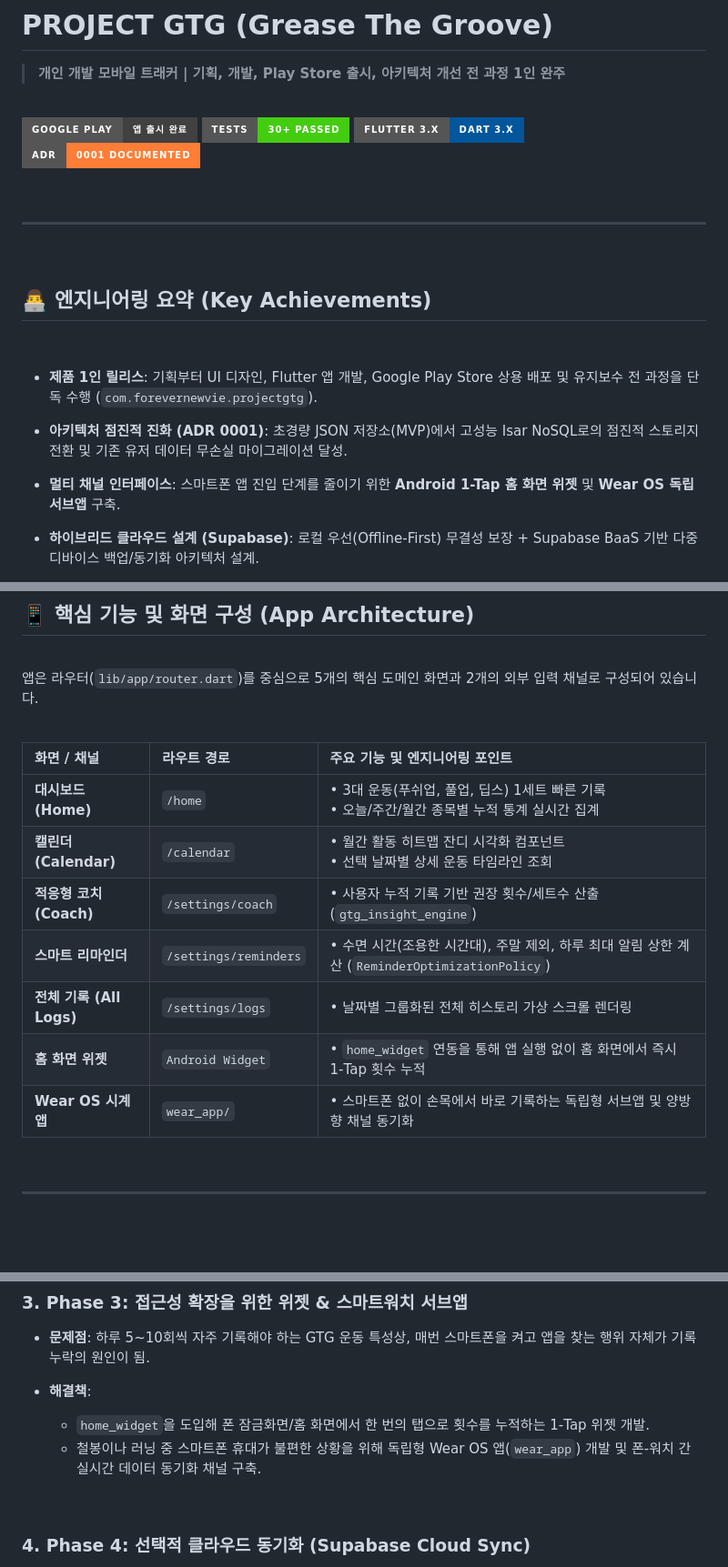
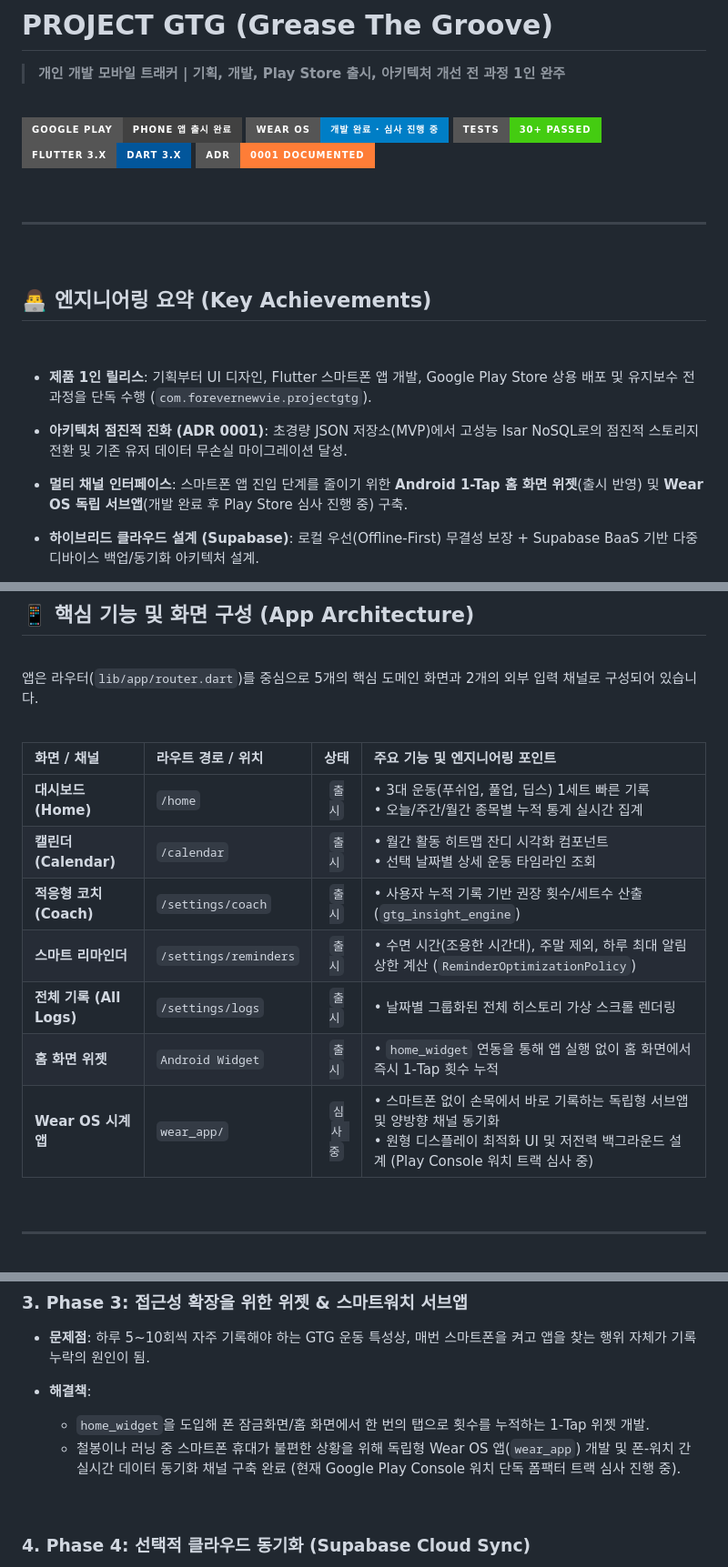
Before and after one commit to Forevernewvie/project-gtg-flutter, a Markdown page: README.md, 3 parts joined by grey strips. Shown at 91% size. Rendered like a GitHub page; badges without logos; blank space fills up the shorter version.

Commit message:
docs: highlight Wear OS in-review status with dedicated badge and track details

```diff
--- a/README.md
+++ b/README.md
@@ -4,7 +4,8 @@
 
 <br/>
 
-[![Google Play Store](https://img.shields.io/badge/Google_Play-앱_출시_완료-414141?style=for-the-badge&logo=google-play&logoColor=white)](https://play.google.com/store/apps/details?id=com.forevernewvie.projectgtg&hl=kr)
+[![Google Play Store](https://img.shields.io/badge/Google_Play-Phone_앱_출시_완료-414141?style=for-the-badge&logo=google-play&logoColor=white)](https://play.google.com/store/apps/details?id=com.forevernewvie.projectgtg&hl=kr)
+[![Wear OS](https://img.shields.io/badge/Wear_OS-개발_완료_·_심사_진행_중-blue?style=for-the-badge&logo=wearos&logoColor=white)](#-핵심-기능-및-화면-구성-app-architecture)
 [![Test Suite](https://img.shields.io/badge/Tests-30+_Passed-success?style=for-the-badge&logo=flutter)](test/)
 [![SDK](https://img.shields.io/badge/Flutter_3.x-Dart_3.x-02569B?style=for-the-badge&logo=flutter)](pubspec.yaml)
 [![ADR](https://img.shields.io/badge/ADR-0001_Documented-orange?style=for-the-badge)](docs/adr/0001-tech-choices.md)
@@ -19,11 +20,11 @@
 
 <br/>
 
-- **제품 1인 릴리스**: 기획부터 UI 디자인, Flutter 앱 개발, Google Play Store 상용 배포 및 유지보수 전 과정을 단독 수행 (`com.forevernewvie.projectgtg`).
+- **제품 1인 릴리스**: 기획부터 UI 디자인, Flutter 스마트폰 앱 개발, Google Play Store 상용 배포 및 유지보수 전 과정을 단독 수행 (`com.forevernewvie.projectgtg`).
 
 - **아키텍처 점진적 진화 (ADR 0001)**: 초경량 JSON 저장소(MVP)에서 고성능 Isar NoSQL로의 점진적 스토리지 전환 및 기존 유저 데이터 무손실 마이그레이션 달성.
 
-- **멀티 채널 인터페이스**: 스마트폰 앱 진입 단계를 줄이기 위한 **Android 1-Tap 홈 화면 위젯** 및 **Wear OS 독립 서브앱** 구축.
+- **멀티 채널 인터페이스**: 스마트폰 앱 진입 단계를 줄이기 위한 **Android 1-Tap 홈 화면 위젯**(출시 반영) 및 **Wear OS 독립 서브앱**(개발 완료 후 Play Store 심사 진행 중) 구축.
 
 - **하이브리드 클라우드 설계 (Supabase)**: 로컬 우선(Offline-First) 무결성 보장 + Supabase BaaS 기반 다중 디바이스 백업/동기화 아키텍처 설계.
 
@@ -43,15 +44,15 @@
 
 <br/>
 
-| 화면 / 채널 | 라우트 경로 | 주요 기능 및 엔지니어링 포인트 |
-| :--- | :--- | :--- |
-| **대시보드 (Home)** | `/home` | • 3대 운동(푸쉬업, 풀업, 딥스) 1세트 빠른 기록<br/>• 오늘/주간/월간 종목별 누적 통계 실시간 집계 |
-| **캘린더 (Calendar)** | `/calendar` | • 월간 활동 히트맵 잔디 시각화 컴포넌트<br/>• 선택 날짜별 상세 운동 타임라인 조회 |
-| **적응형 코치 (Coach)** | `/settings/coach` | • 사용자 누적 기록 기반 권장 횟수/세트수 산출 (`gtg_insight_engine`) |
-| **스마트 리마인더** | `/settings/reminders` | • 수면 시간(조용한 시간대), 주말 제외, 하루 최대 알림 상한 계산 (`ReminderOptimizationPolicy`) |
-| **전체 기록 (All Logs)** | `/settings/logs` | • 날짜별 그룹화된 전체 히스토리 가상 스크롤 렌더링 |
-| **홈 화면 위젯** | `Android Widget` | • `home_widget` 연동을 통해 앱 실행 없이 홈 화면에서 즉시 1-Tap 횟수 누적 |
-| **Wear OS 시계 앱** | `wear_app/` | • 스마트폰 없이 손목에서 바로 기록하는 독립형 서브앱 및 양방향 채널 동기화 |
+| 화면 / 채널 | 라우트 경로 / 위치 | 상태 | 주요 기능 및 엔지니어링 포인트 |
+| :--- | :--- | :---: | :--- |
+| **대시보드 (Home)** | `/home` | `출시` | • 3대 운동(푸쉬업, 풀업, 딥스) 1세트 빠른 기록<br/>• 오늘/주간/월간 종목별 누적 통계 실시간 집계 |
+| **캘린더 (Calendar)** | `/calendar` | `출시` | • 월간 활동 히트맵 잔디 시각화 컴포넌트<br/>• 선택 날짜별 상세 운동 타임라인 조회 |
+| **적응형 코치 (Coach)** | `/settings/coach` | `출시` | • 사용자 누적 기록 기반 권장 횟수/세트수 산출 (`gtg_insight_engine`) |
+| **스마트 리마인더** | `/settings/reminders` | `출시` | • 수면 시간(조용한 시간대), 주말 제외, 하루 최대 알림 상한 계산 (`ReminderOptimizationPolicy`) |
+| **전체 기록 (All Logs)** | `/settings/logs` | `출시` | • 날짜별 그룹화된 전체 히스토리 가상 스크롤 렌더링 |
+| **홈 화면 위젯** | `Android Widget` | `출시` | • `home_widget` 연동을 통해 앱 실행 없이 홈 화면에서 즉시 1-Tap 횟수 누적 |
+| **Wear OS 시계 앱** | `wear_app/` | `심사 중` | • 스마트폰 없이 손목에서 바로 기록하는 독립형 서브앱 및 양방향 채널 동기화<br/>• 원형 디스플레이 최적화 UI 및 저전력 백그라운드 설계 (Play Console 워치 트랙 심사 중) |
 
 <br/>
 
@@ -101,7 +102,7 @@ flowchart LR
 
 - **해결책**:
   - `home_widget`을 도입해 폰 잠금화면/홈 화면에서 한 번의 탭으로 횟수를 누적하는 1-Tap 위젯 개발.
-  - 철봉이나 러닝 중 스마트폰 휴대가 불편한 상황을 위해 독립형 Wear OS 앱(`wear_app`) 개발 및 폰-워치 간 실시간 데이터 동기화 채널 구축.
+  - 철봉이나 러닝 중 스마트폰 휴대가 불편한 상황을 위해 독립형 Wear OS 앱(`wear_app`) 개발 및 폰-워치 간 실시간 데이터 동기화 채널 구축 완료 (현재 Google Play Console 워치 단독 폼팩터 트랙 심사 진행 중).
 
 <br/>
 
```
Also changed, not shown: other parts of README.md (+1 -1 lines).
